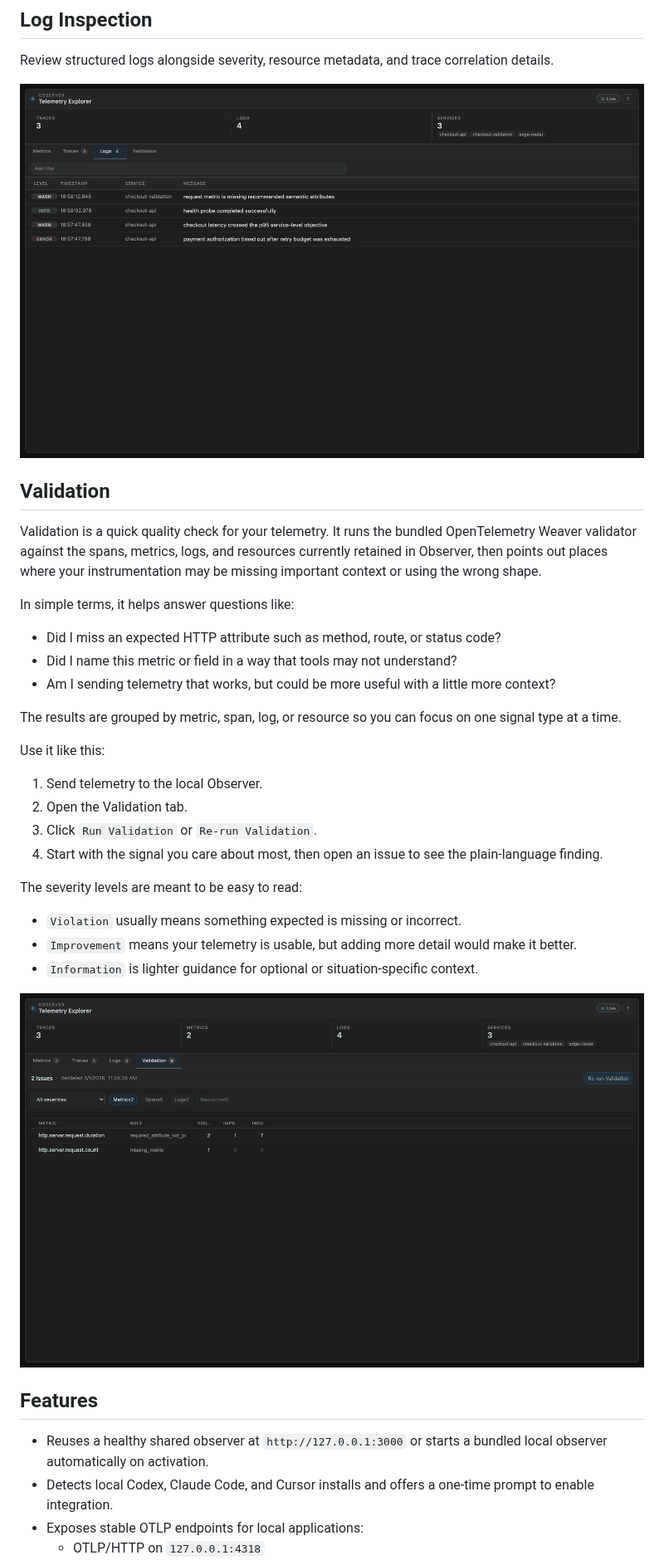
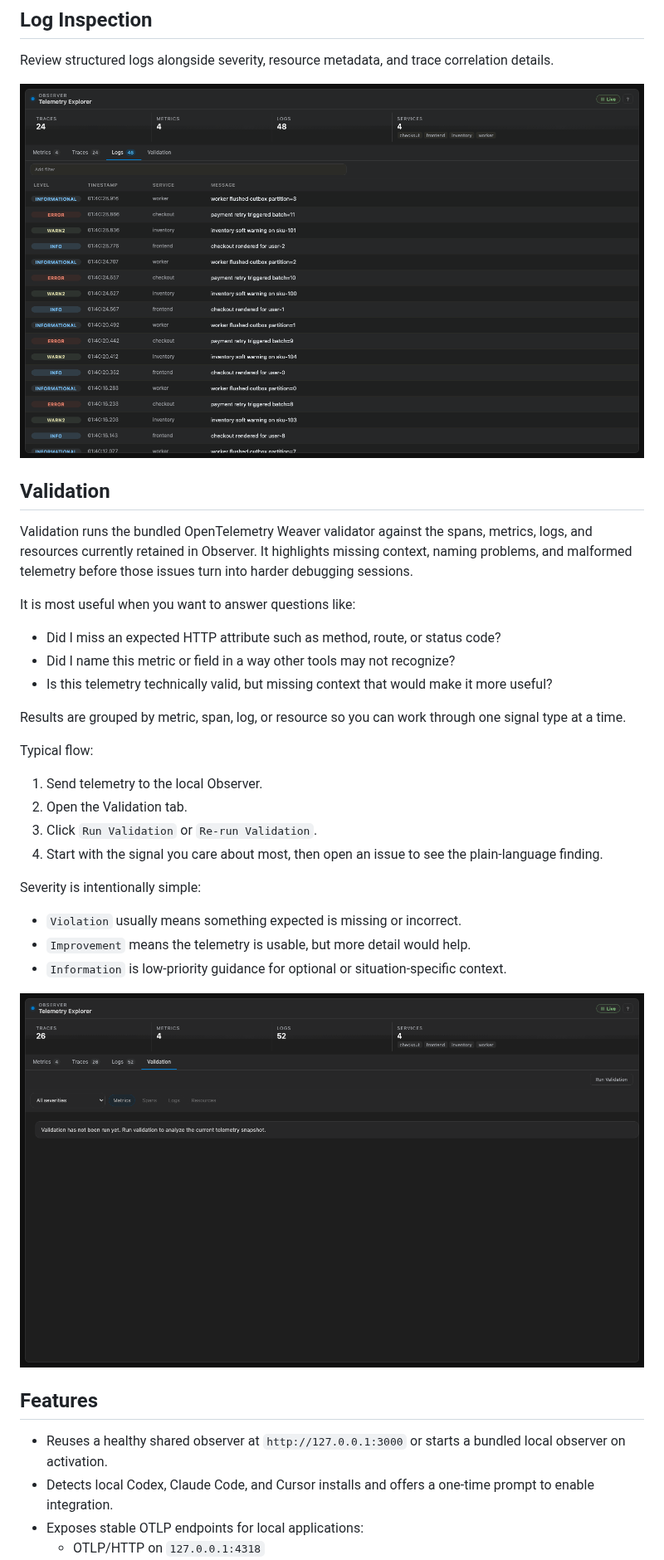
Before and after one commit to signalfx/obstudio, a Markdown page: extension/README.md, the part around one of its changes. Shown at 83% size. Drawn GitHub-style; pictures changed too: extension/assets/marketplace-logs-tab.gif, extension/assets/marketplace-validation-tab.gif.

Commit message:
Improve VS Code extension marketplace docs and assets

```diff
--- a/extension/README.md
+++ b/extension/README.md
@@ -20,38 +29,38 @@ Open recent traces, expand the waterfall, and use the detail view to see where t
 
 Review structured logs alongside severity, resource metadata, and trace correlation details.
 
-![Log Inspection](https://github.com/signalfx/obstudio/raw/HEAD/extension/assets/marketplace-logs-tab.gif)
+![Log Inspection](assets/marketplace-logs-tab.gif)
 
 ## Validation
 
-Validation is a quick quality check for your telemetry. It runs the bundled OpenTelemetry Weaver validator against the spans, metrics, logs, and resources currently retained in Observer, then points out places where your instrumentation may be missing important context or using the wrong shape.
+Validation runs the bundled OpenTelemetry Weaver validator against the spans, metrics, logs, and resources currently retained in Observer. It highlights missing context, naming problems, and malformed telemetry before those issues turn into harder debugging sessions.
 
-In simple terms, it helps answer questions like:
+It is most useful when you want to answer questions like:
 
 - Did I miss an expected HTTP attribute such as method, route, or status code?
-- Did I name this metric or field in a way that tools may not understand?
-- Am I sending telemetry that works, but could be more useful with a little more context?
+- Did I name this metric or field in a way other tools may not recognize?
+- Is this telemetry technically valid, but missing context that would make it more useful?
 
-The results are grouped by metric, span, log, or resource so you can focus on one signal type at a time.
+Results are grouped by metric, span, log, or resource so you can work through one signal type at a time.
 
-Use it like this:
+Typical flow:
 
 1. Send telemetry to the local Observer.
 2. Open the Validation tab.
 3. Click `Run Validation` or `Re-run Validation`.
 4. Start with the signal you care about most, then open an issue to see the plain-language finding.
 
-The severity levels are meant to be easy to read:
+Severity is intentionally simple:
 
 - `Violation` usually means something expected is missing or incorrect.
-- `Improvement` means your telemetry is usable, but adding more detail would make it better.
-- `Information` is lighter guidance for optional or situation-specific context.
+- `Improvement` means the telemetry is usable, but more detail would help.
+- `Information` is low-priority guidance for optional or situation-specific context.
 
-![Validation](https://github.com/signalfx/obstudio/raw/HEAD/extension/assets/marketplace-validation-tab.gif)
+![Validation](assets/marketplace-validation-tab.gif)
 
 ## Features
 
-- Reuses a healthy shared observer at `http://127.0.0.1:3000` or starts a bundled local observer automatically on activation.
+- Reuses a healthy shared observer at `http://127.0.0.1:3000` or starts a bundled local observer on activation.
 - Detects local Codex, Claude Code, and Cursor installs and offers a one-time prompt to enable integration.
 - Exposes stable OTLP endpoints for local applications:
   - OTLP/HTTP on `127.0.0.1:4318`
```
Also changed, not shown: other parts of extension/README.md (+39 -9 lines), extension/assets/marketplace-metrics-tab.gif, extension/assets/marketplace-traces-tab.gif, 6 other files.
